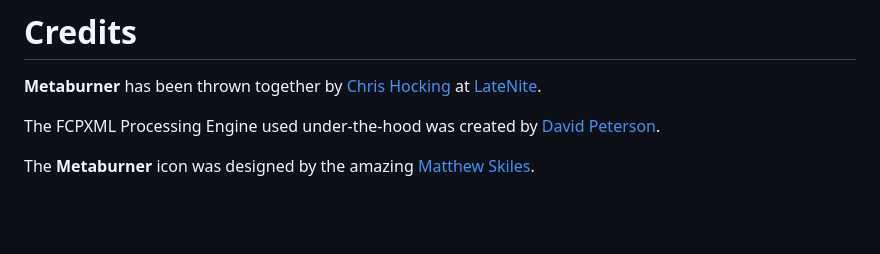
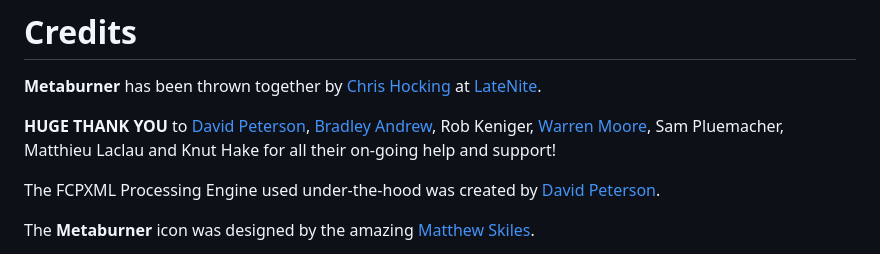
Before and after one commit to latenitefilms/Metaburner, a Markdown page: docs/credits.md, the part around the change. Rendered like a GitHub page; blank space fills up the shorter version.

Commit message:
Updated Credits

```diff
--- a/docs/credits.md
+++ b/docs/credits.md
@@ -1,6 +1,8 @@
 # Credits
 
 **Metaburner** has been thrown together by [Chris Hocking](https://github.com/latenitefilms) at [LateNite](https://latenitefilms.com).
+
+**HUGE THANK YOU** to [David Peterson](https://github.com/randomeizer/), [Bradley Andrew](https://filmdrives.com), Rob Keniger, [Warren Moore](https://metalbyexample.com), Sam Pluemacher, Matthieu Laclau and Knut Hake for all their on-going help and support!
 
 The FCPXML Processing Engine used under-the-hood was created by [David Peterson](https://github.com/randomeizer/).
 
```
